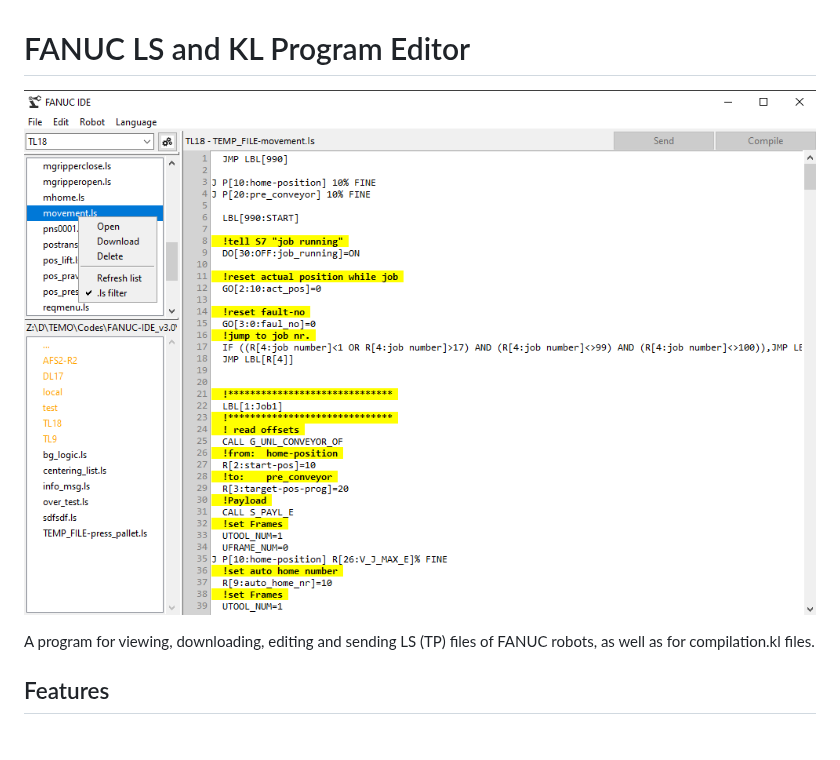
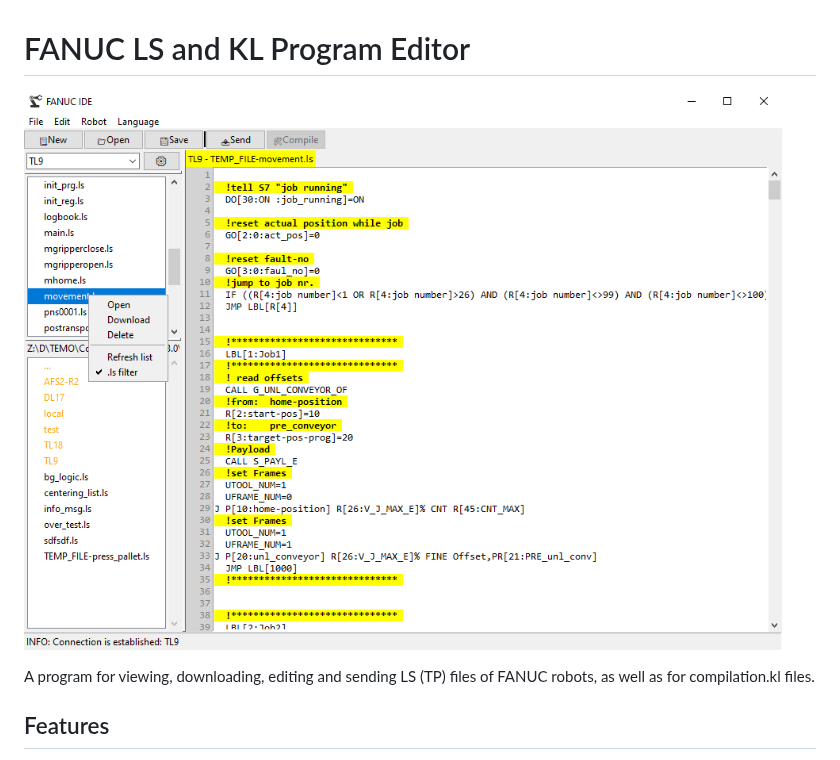
Before and after one commit to da-ya08/FANUC-IDE, a Markdown page: README.md, the part around the change. Drawn GitHub-style; pictures changed too: resources/screenshot3.3.png (deleted), resources/screenshot3.4.png (added).

```diff
--- a/README.md
+++ b/README.md
@@ -1,6 +1,6 @@
 # FANUC LS and KL Program Editor
 
-![Screenshot](resources/screenshot3.3.png)
+![Screenshot](resources/screenshot3.4.png)
 
 A program for viewing, downloading, editing and sending LS (TP) files of FANUC robots, as well as for compilation.kl files.
 
```
Also changed, not shown: 3 other files.
